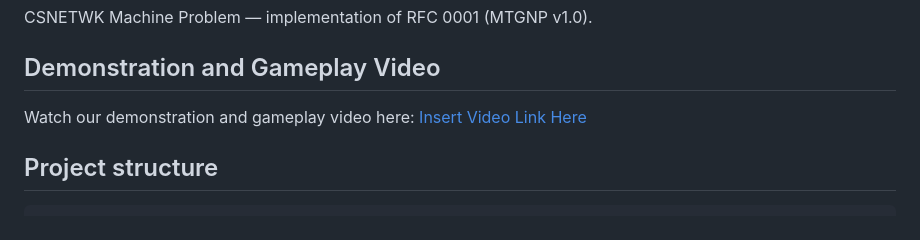
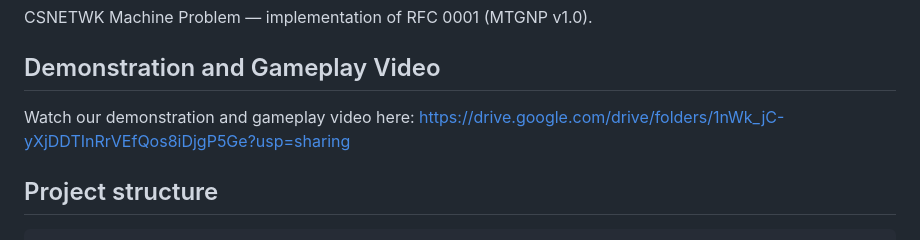
Before and after one commit to gbrlgrg/csnetwk-mp-group7, a Markdown page: README.md, the part around the change. Rendered like a GitHub page.

Commit message:
Update gameplay video link in README.md

```diff
--- a/README.md
+++ b/README.md
@@ -4,7 +4,7 @@ CSNETWK Machine Problem — implementation of RFC 0001 (MTGNP v1.0).
 
 ## Demonstration and Gameplay Video
 
-Watch our demonstration and gameplay video here: [Insert Video Link Here](#)
+Watch our demonstration and gameplay video here: [https://drive.google.com/drive/folders/1nWk_jC-yXjDDTInRrVEfQos8iDjgP5Ge?usp=sharing](#)
 
 ## Project structure
 
```
